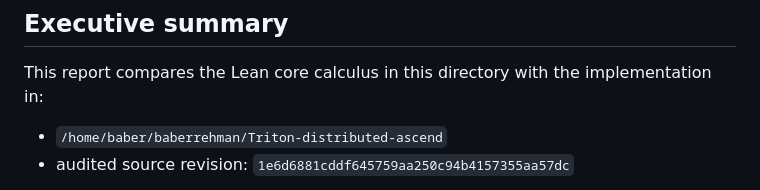
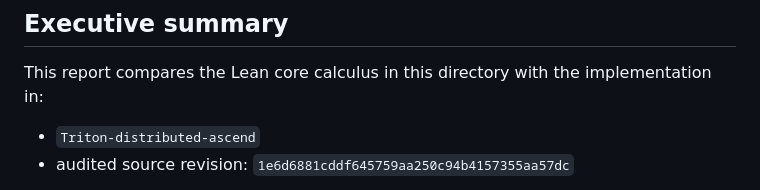
Before and after one commit to baberrehman/triton-distributed-formalization, a Markdown page: FORMAL_MODEL_IMPLEMENTATION_COMPARISON.md, the part around the change. Drawn GitHub-style.

Commit message:
comparison with existing TD implementation update

```diff
--- a/FORMAL_MODEL_IMPLEMENTATION_COMPARISON.md
+++ b/FORMAL_MODEL_IMPLEMENTATION_COMPARISON.md
@@ -4,7 +4,7 @@
 
 This report compares the Lean core calculus in this directory with the implementation in:
 
-- `/home/baber/baberrehman/Triton-distributed-ascend`
+- `Triton-distributed-ascend`
 - audited source revision: `1e6d6881cddf645759aa250c94b4157355aa57dc`
 
 The Lean model is **stricter than the implementation interface** for the specific capability discipline it formalizes. A permitted `Action.load` must be preceded, in the modeled machine state, by a matching consumed capability. A consumed capability must have matching pointer, token, rank, address, scope, and ordering metadata, and must originate from a pending capability created by a successful `wait`. Consequently, `load_has_prior_wait_and_consume` proves that every permitted load from empty initial capability lists has an earlier matching `wait` and `consume` in the abstract trace.
```
